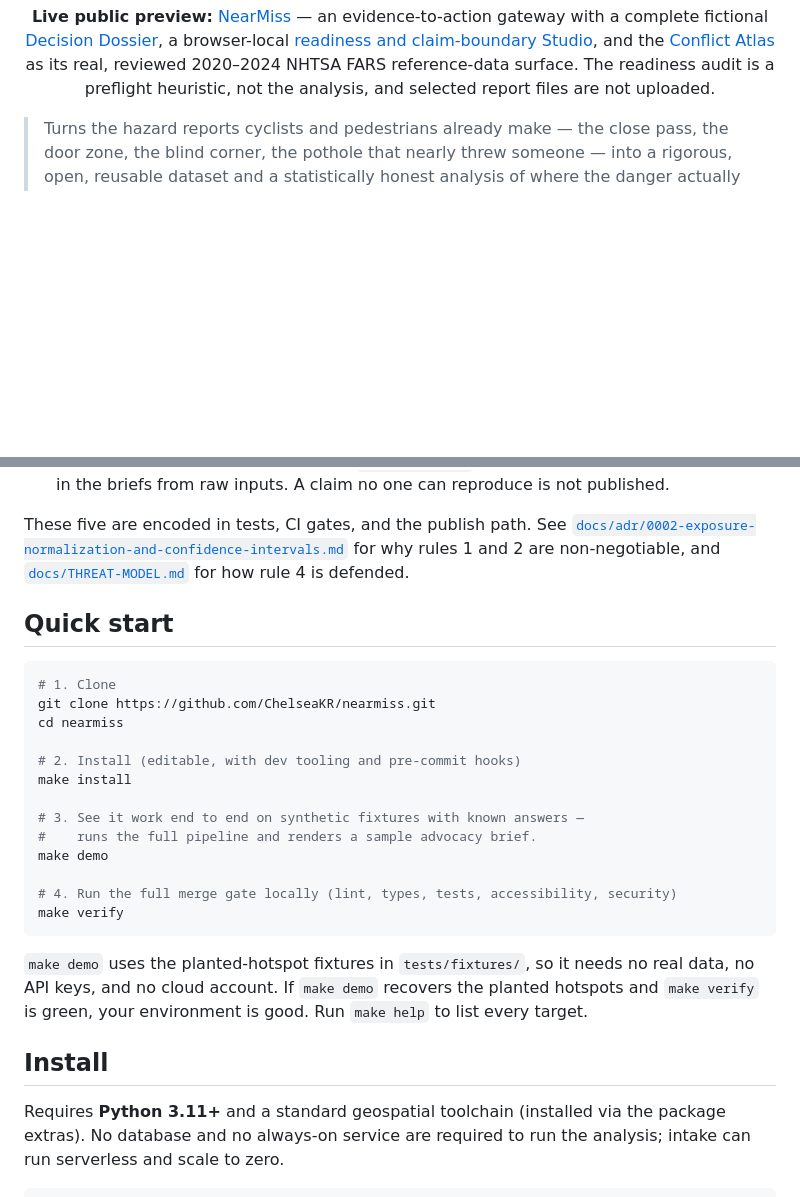
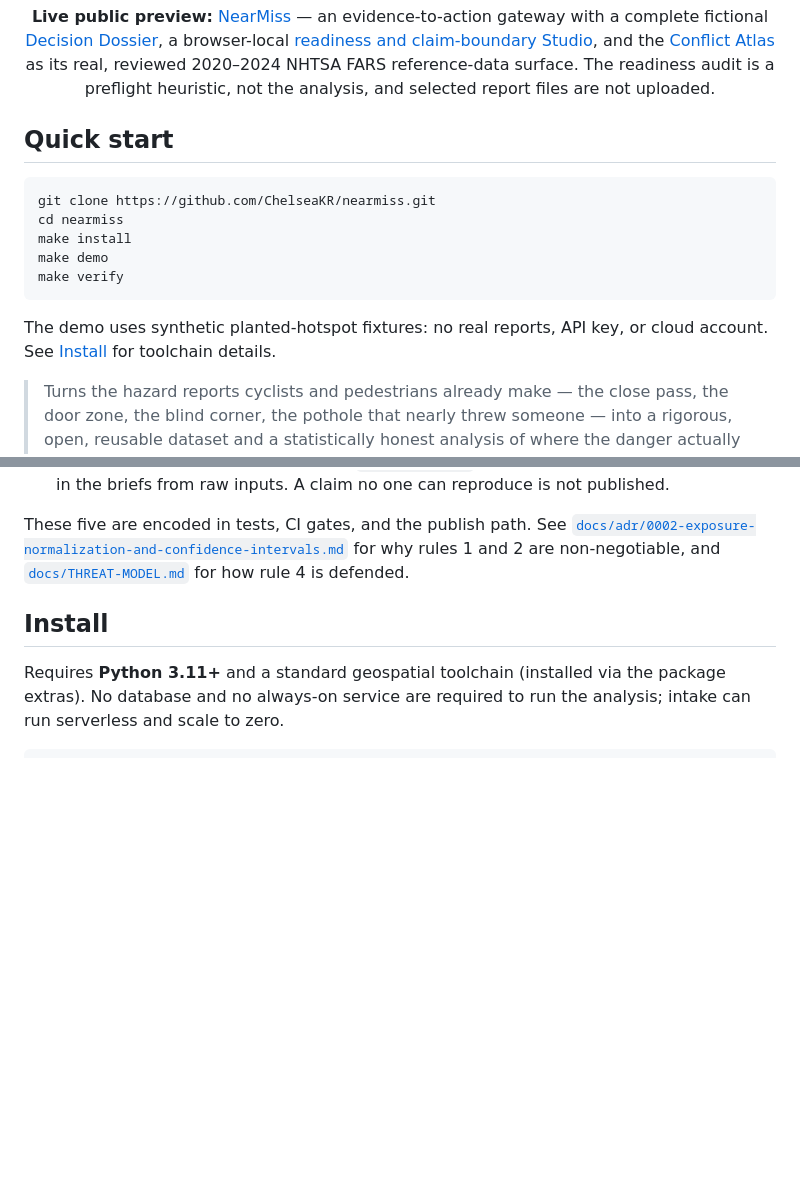
Before and after one commit to ChelseaKR/nearmiss, a Markdown page: README.md, 2 parts joined by grey strips. GitHub-like rendering; blank space fills up the shorter version.

Commit message:
docs: move synthetic demo quickstart to the front
Signed-off-by: Chelsea Kelly-Reif (she/her) <3114598+ChelseaKR@users.noreply.github.com>

````diff
--- a/README.md
+++ b/README.md
@@ -23,6 +23,19 @@ NHTSA FARS reference-data surface. The readiness audit is a preflight heuristic,
 and selected report files are not uploaded.
 
 </div>
+
+## Quick start
+
+```bash
+git clone https://github.com/ChelseaKR/nearmiss.git
+cd nearmiss
+make install
+make demo
+make verify
+```
+
+The demo uses synthetic planted-hotspot fixtures: no real reports, API key, or
+cloud account. See [Install](#install) for toolchain details.
 
 > Turns the hazard reports cyclists and pedestrians already make — the close pass, the door zone,
 > the blind corner, the pothole that nearly threw someone — into a rigorous, open, reusable dataset
@@ -189,28 +202,6 @@ These five are encoded in tests, CI gates, and the publish path. See
 [`docs/adr/0002-exposure-normalization-and-confidence-intervals.md`](docs/adr/0002-exposure-normalization-and-confidence-intervals.md)
 for why rules 1 and 2 are non-negotiable, and [`docs/THREAT-MODEL.md`](docs/THREAT-MODEL.md) for how
 rule 4 is defended.
-
-## Quick start
-
-```bash
-# 1. Clone
-git clone https://github.com/ChelseaKR/nearmiss.git
-cd nearmiss
-
-# 2. Install (editable, with dev tooling and pre-commit hooks)
-make install
-
-# 3. See it work end to end on synthetic fixtures with known answers —
-#    runs the full pipeline and renders a sample advocacy brief.
-make demo
-
-# 4. Run the full merge gate locally (lint, types, tests, accessibility, security)
-make verify
-```
-
-`make demo` uses the planted-hotspot fixtures in `tests/fixtures/`, so it needs no real data, no API
-keys, and no cloud account. If `make demo` recovers the planted hotspots and `make verify` is green,
-your environment is good. Run `make help` to list every target.
 
 ## Install
 
````
Also changed, not shown: CHANGELOG.md (+5 -0 lines).
